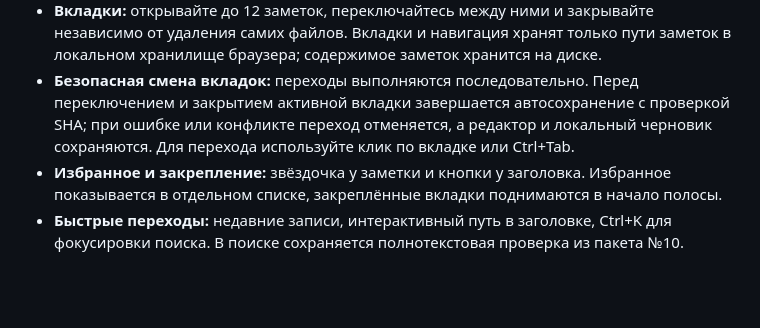
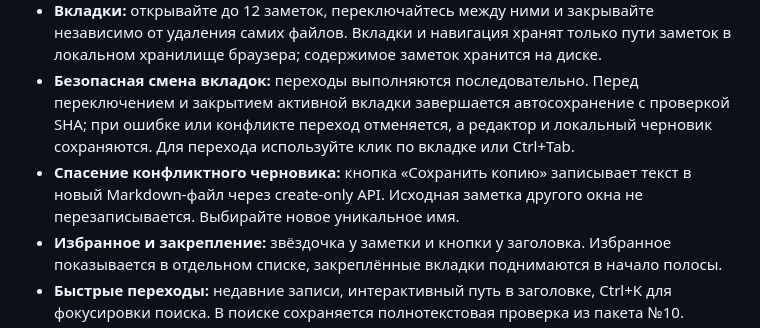
Before and after one commit to Aspksa/Amayurena, a Markdown page: README.md, the part around the change. GitHub-like rendering; blank space fills up the shorter version.

Commit message:
docs(editor): document conflict-safe Save Copy for unsaved drafts

```diff
--- a/README.md
+++ b/README.md
@@ -66,6 +66,7 @@ priority: Средний
 - **Дерево папок:** вложенные папки с раскрытием и сворачиванием, рядом с каждой папкой доступен перенос и переименование; раскрытые разделы сохраняются в браузере. Папка может быть пустой.
 - **Вкладки:** открывайте до 12 заметок, переключайтесь между ними и закрывайте независимо от удаления самих файлов. Вкладки и навигация хранят только пути заметок в локальном хранилище браузера; содержимое заметок хранится на диске.
 - **Безопасная смена вкладок:** переходы выполняются последовательно. Перед переключением и закрытием активной вкладки завершается автосохранение с проверкой SHA; при ошибке или конфликте переход отменяется, а редактор и локальный черновик сохраняются. Для перехода используйте клик по вкладке или Ctrl+Tab.
+- **Спасение конфликтного черновика:** кнопка «Сохранить копию» записывает текст в новый Markdown-файл через create-only API. Исходная заметка другого окна не перезаписывается. Выбирайте новое уникальное имя.
 - **Избранное и закрепление:** звёздочка у заметки и кнопки у заголовка. Избранное показывается в отдельном списке, закреплённые вкладки поднимаются в начало полосы.
 - **Быстрые переходы:** недавние записи, интерактивный путь в заголовке, Ctrl+K для фокусировки поиска. В поиске сохраняется полнотекстовая проверка из пакета №10.
 - **Форматирование:** панель для заголовков, жирного и курсивного текста, кода, маркированных списков, задач, цитат, обычных и внутренних ссылок. Выделенный текст сохраняется внутри вставленных конструкций. Горячие клавиши Ctrl+B, Ctrl+I, Ctrl+S.
```
